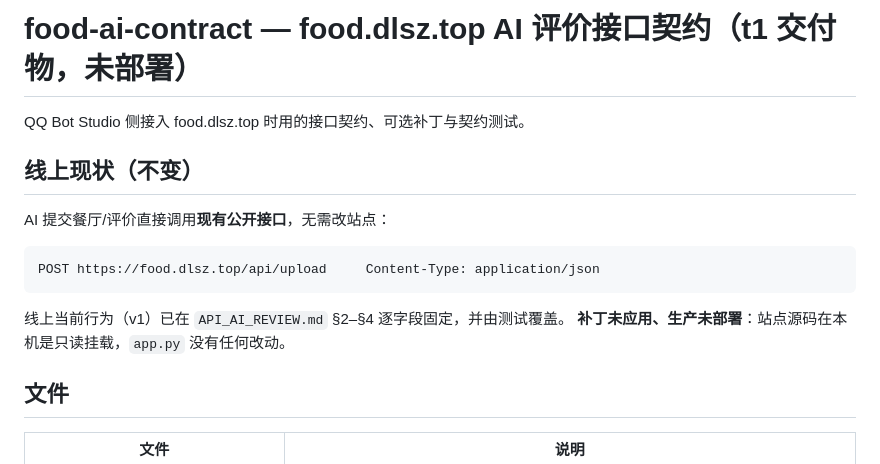
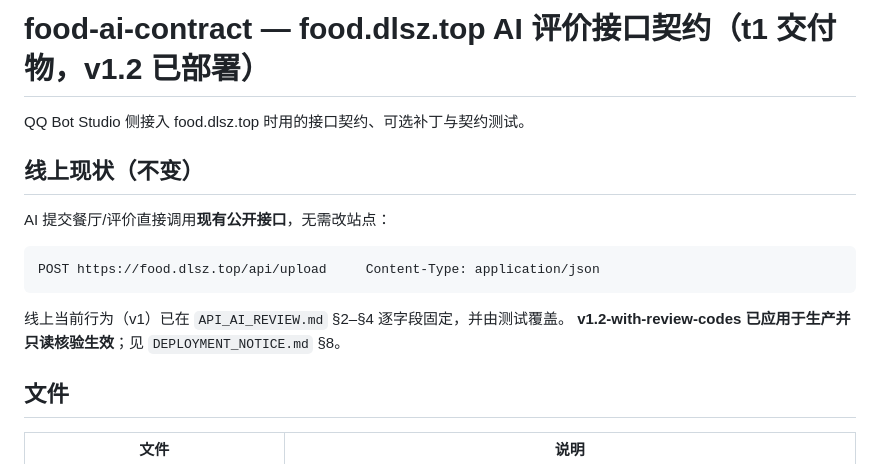
Before and after one commit to Stevehim2007/qqbot-studio, a Markdown page: docs/food-ai-contract/README.md, the part around the change. Drawn GitHub-style.

Commit message:
docs: record food site v1.2 deployment applied

````diff
--- a/docs/food-ai-contract/README.md
+++ b/docs/food-ai-contract/README.md
@@ -1,4 +1,4 @@
-# food-ai-contract — food.dlsz.top AI 评价接口契约（t1 交付物，**未部署**）
+# food-ai-contract — food.dlsz.top AI 评价接口契约（t1 交付物，v1.2 已部署）
 
 QQ Bot Studio 侧接入 food.dlsz.top 时用的接口契约、可选补丁与契约测试。
 
@@ -11,7 +11,7 @@ POST https://food.dlsz.top/api/upload     Content-Type: application/json
 ```
 
 线上当前行为（v1）已在 `API_AI_REVIEW.md` §2–§4 逐字段固定，并由测试覆盖。
-**补丁未应用、生产未部署**：站点源码在本机是只读挂载，`app.py` 没有任何改动。
+**v1.2-with-review-codes 已应用于生产并只读核验生效**；见 `DEPLOYMENT_NOTICE.md` §8。
 
 ## 文件
 
````
Also changed, not shown: docs/food-ai-contract/DEPLOYMENT_NOTICE.md (+18 -2 lines).
